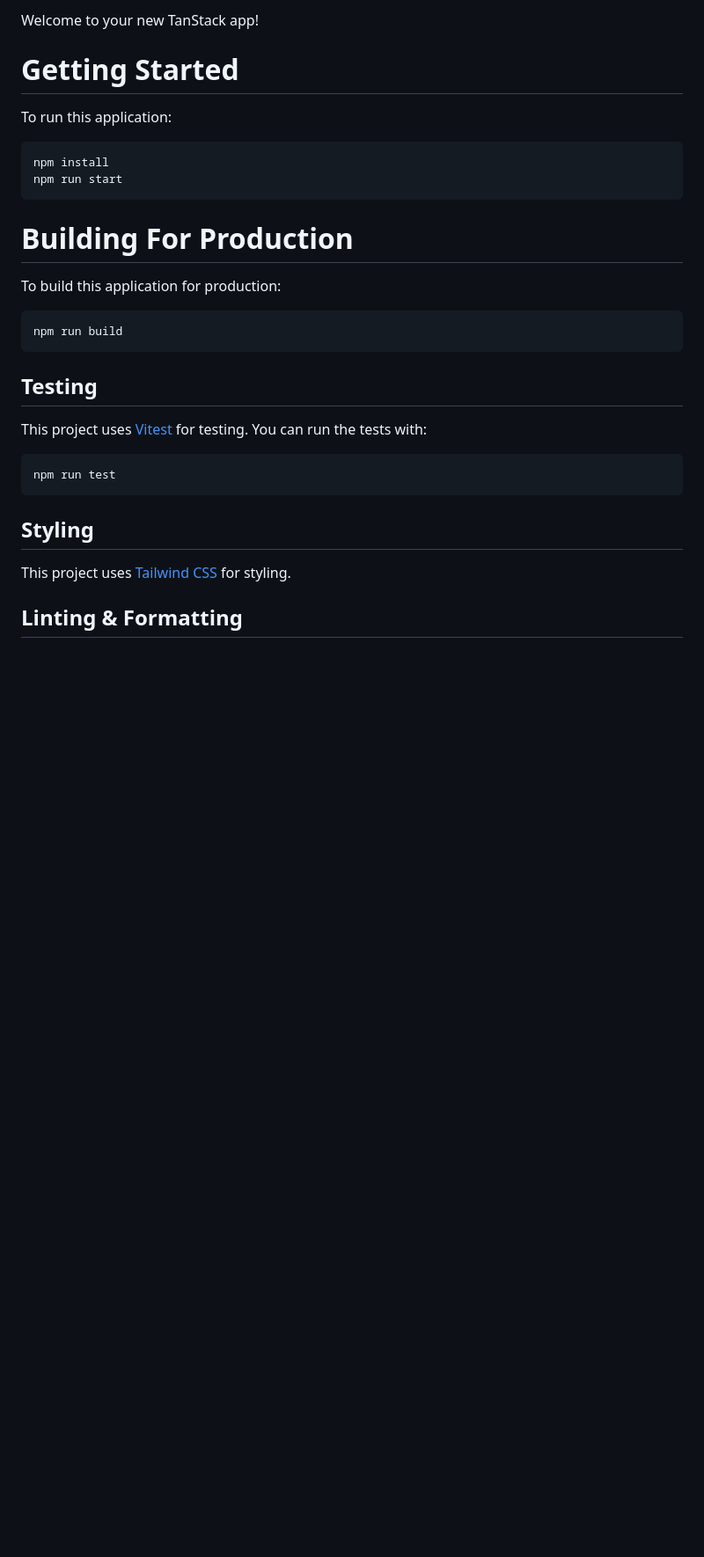
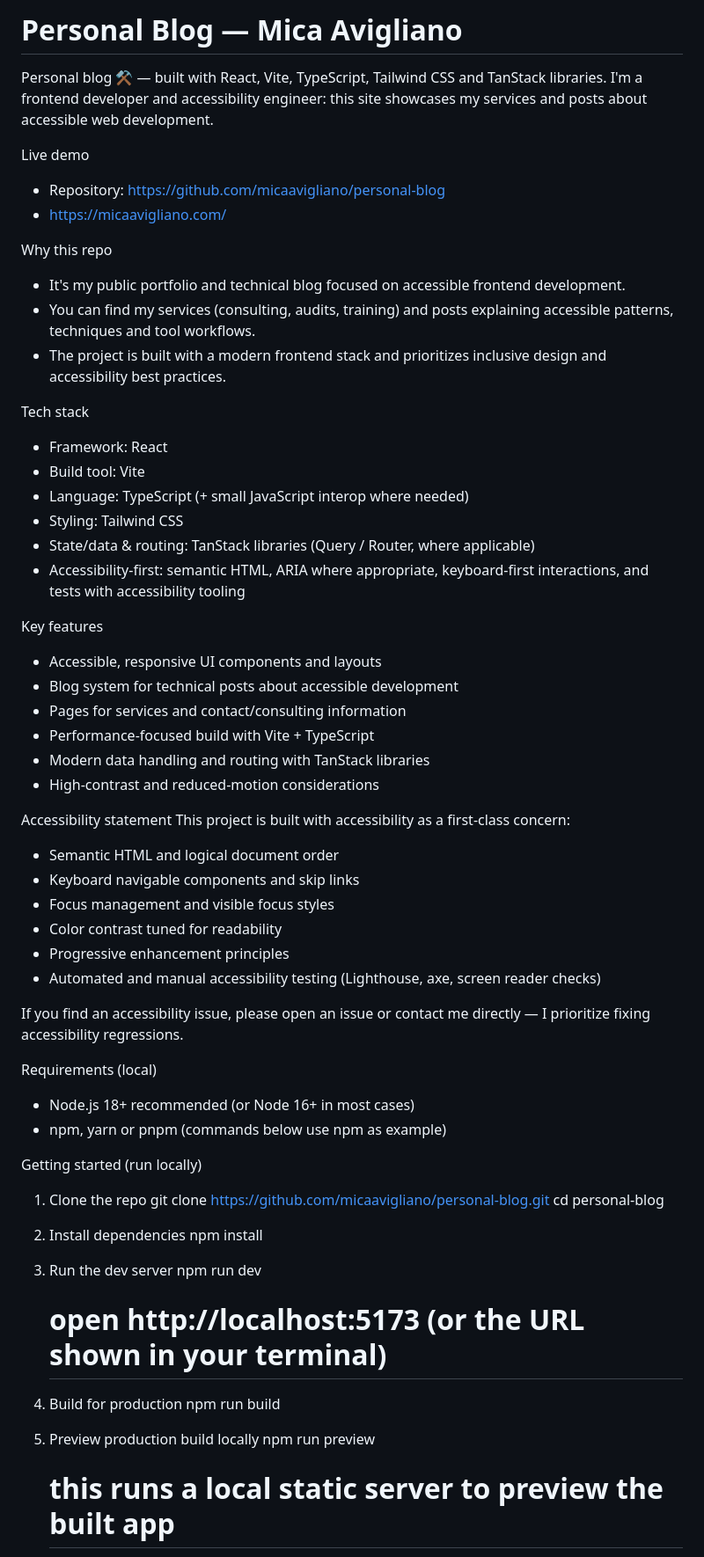
Before and after one commit to micaavigliano/personal-blog, a Markdown page: README.md, the part around the change printed below. Shown: that part at 88% size. GitHub-like rendering; blank space fills up the shorter version.

````diff
--- a/README.md
+++ b/README.md
@@ -1,34 +1,63 @@
-Welcome to your new TanStack app!
+# Personal Blog — Mica Avigliano
 
-# Getting Started
+Personal blog ⚒️ — built with React, Vite, TypeScript, Tailwind CSS and TanStack libraries. I'm a frontend developer and accessibility engineer: this site showcases my services and posts about accessible web development.
 
-To run this application:
+Live demo
+- Repository: https://github.com/micaavigliano/personal-blog
+- https://micaavigliano.com/
 
-```bash
-npm install
-npm run start
-```
+Why this repo
+- It's my public portfolio and technical blog focused on accessible frontend development.
+- You can find my services (consulting, audits, training) and posts explaining accessible patterns, techniques and tool workflows.
+- The project is built with a modern frontend stack and prioritizes inclusive design and accessibility best practices.
 
-# Building For Production
+Tech stack
+- Framework: React
+- Build tool: Vite
+- Language: TypeScript (+ small JavaScript interop where needed)
+- Styling: Tailwind CSS
+- State/data & routing: TanStack libraries (Query / Router, where applicable)
+- Accessibility-first: semantic HTML, ARIA where appropriate, keyboard-first interactions, and tests with accessibility tooling
 
-To build this application for production:
+Key features
+- Accessible, responsive UI components and layouts
+- Blog system for technical posts about accessible development
+- Pages for services and contact/consulting information
+- Performance-focused build with Vite + TypeScript
+- Modern data handling and routing with TanStack libraries
+- High-contrast and reduced-motion considerations
 
-```bash
-npm run build
-```
+Accessibility statement
+This project is built with accessibility as a first-class concern:
+- Semantic HTML and logical document order
+- Keyboard navigable components and skip links
+- Focus management and visible focus styles
+- Color contrast tuned for readability
+- Progressive enhancement principles
+- Automated and manual accessibility testing (Lighthouse, axe, screen reader checks)
 
-## Testing
+If you find an accessibility issue, please open an issue or contact me directly — I prioritize fixing accessibility regressions.
 
-This project uses [Vitest](https://vitest.dev/) for testing. You can run the tests with:
+Requirements (local)
+- Node.js 18+ recommended (or Node 16+ in most cases)
+- npm, yarn or pnpm (commands below use npm as example)
 
-```bash
-npm run test
-```
+Getting started (run locally)
+1. Clone the repo
+   git clone https://github.com/micaavigliano/personal-blog.git
+   cd personal-blog
 
-## Styling
+2. Install dependencies
+   npm install
 
-This project uses [Tailwind CSS](https://tailwindcss.com/) for styling.
+3. Run the dev server
+   npm run dev
+   # open http://localhost:5173 (or the URL shown in your terminal)
 
+4. Build for production
+   npm run build
 
-## Linting & Formatting
+5. Preview production build locally
+   npm run preview
+   # this runs a local static server to preview the built app
 
````
Also changed, not shown: other parts of README.md (+34 -260 lines).
